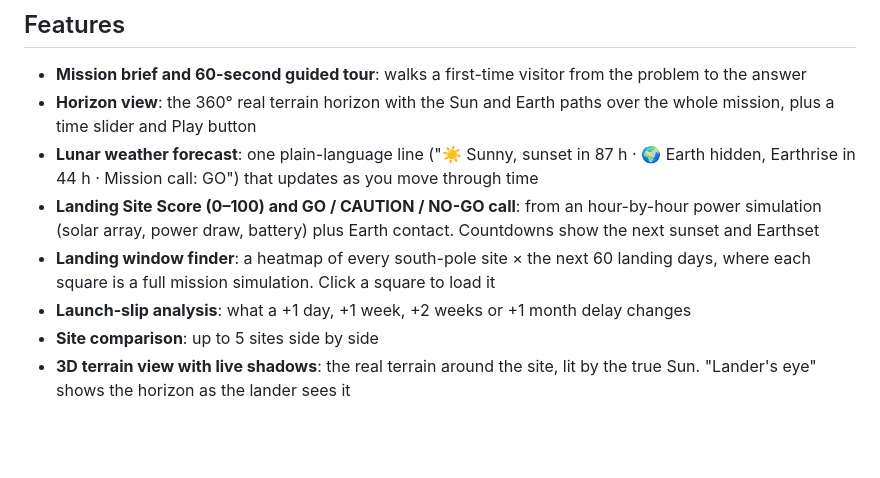
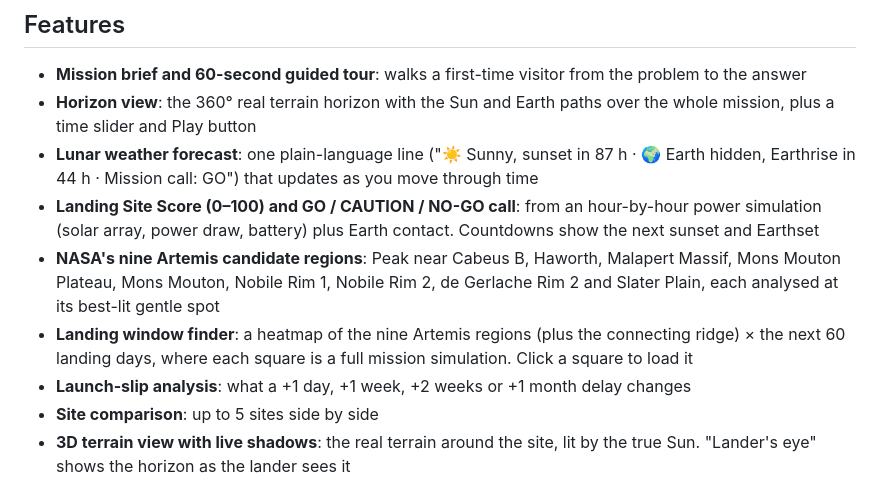
Before and after one commit to manitkalr1/lunar-lookout, a Markdown page: README.md, the part around one of its changes. Drawn GitHub-style; blank space fills up the shorter version.

```diff
--- a/README.md
+++ b/README.md
@@ -28,7 +28,8 @@ NASA's Artemis astronauts and many robotic landers are heading to the lunar sout
 - **Horizon view**: the 360° real terrain horizon with the Sun and Earth paths over the whole mission, plus a time slider and Play button
 - **Lunar weather forecast**: one plain-language line ("☀️ Sunny, sunset in 87 h · 🌍 Earth hidden, Earthrise in 44 h · Mission call: GO") that updates as you move through time
 - **Landing Site Score (0–100) and GO / CAUTION / NO-GO call**: from an hour-by-hour power simulation (solar array, power draw, battery) plus Earth contact. Countdowns show the next sunset and Earthset
-- **Landing window finder**: a heatmap of every south-pole site × the next 60 landing days, where each square is a full mission simulation. Click a square to load it
+- **NASA's nine Artemis candidate regions**: Peak near Cabeus B, Haworth, Malapert Massif, Mons Mouton Plateau, Mons Mouton, Nobile Rim 1, Nobile Rim 2, de Gerlache Rim 2 and Slater Plain, each analysed at its best-lit gentle spot
+- **Landing window finder**: a heatmap of the nine Artemis regions (plus the connecting ridge) × the next 60 landing days, where each square is a full mission simulation. Click a square to load it
 - **Launch-slip analysis**: what a +1 day, +1 week, +2 weeks or +1 month delay changes
 - **Site comparison**: up to 5 sites side by side
 - **3D terrain view with live shadows**: the real terrain around the site, lit by the true Sun. "Lander's eye" shows the horizon as the lander sees it
```
Also changed, not shown: other parts of README.md (+23 -2 lines), docs/heatmap.png, 8 other files.
